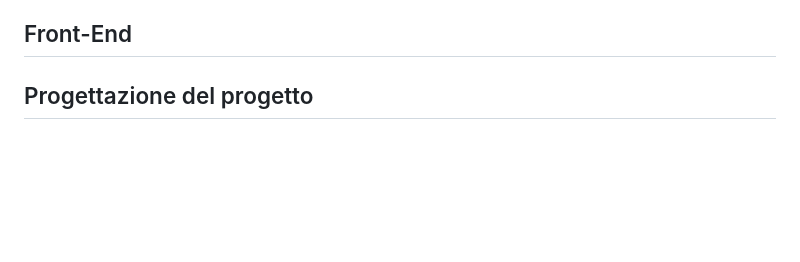
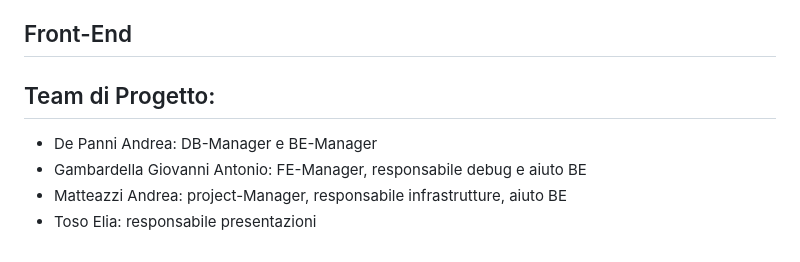
Before and after one commit to AndreaDev05/Storygram, a Markdown page: README.md, the part around the change. Drawn GitHub-style; blank space fills up the shorter version.

Commit message:
aggiunta dei ruoli

```diff
--- a/README.md
+++ b/README.md
@@ -330,4 +330,9 @@ questo per motivi di compatibilità del sito e di sicurezza, per evitare che non
 
 ## Front-End
 
-## Progettazione del progetto
+## Team di Progetto:
+
+- De Panni Andrea: DB-Manager e BE-Manager
+- Gambardella Giovanni Antonio: FE-Manager, responsabile debug e aiuto BE
+- Matteazzi Andrea: project-Manager, responsabile infrastrutture, aiuto BE
+- Toso Elia: responsabile presentazioni
```
